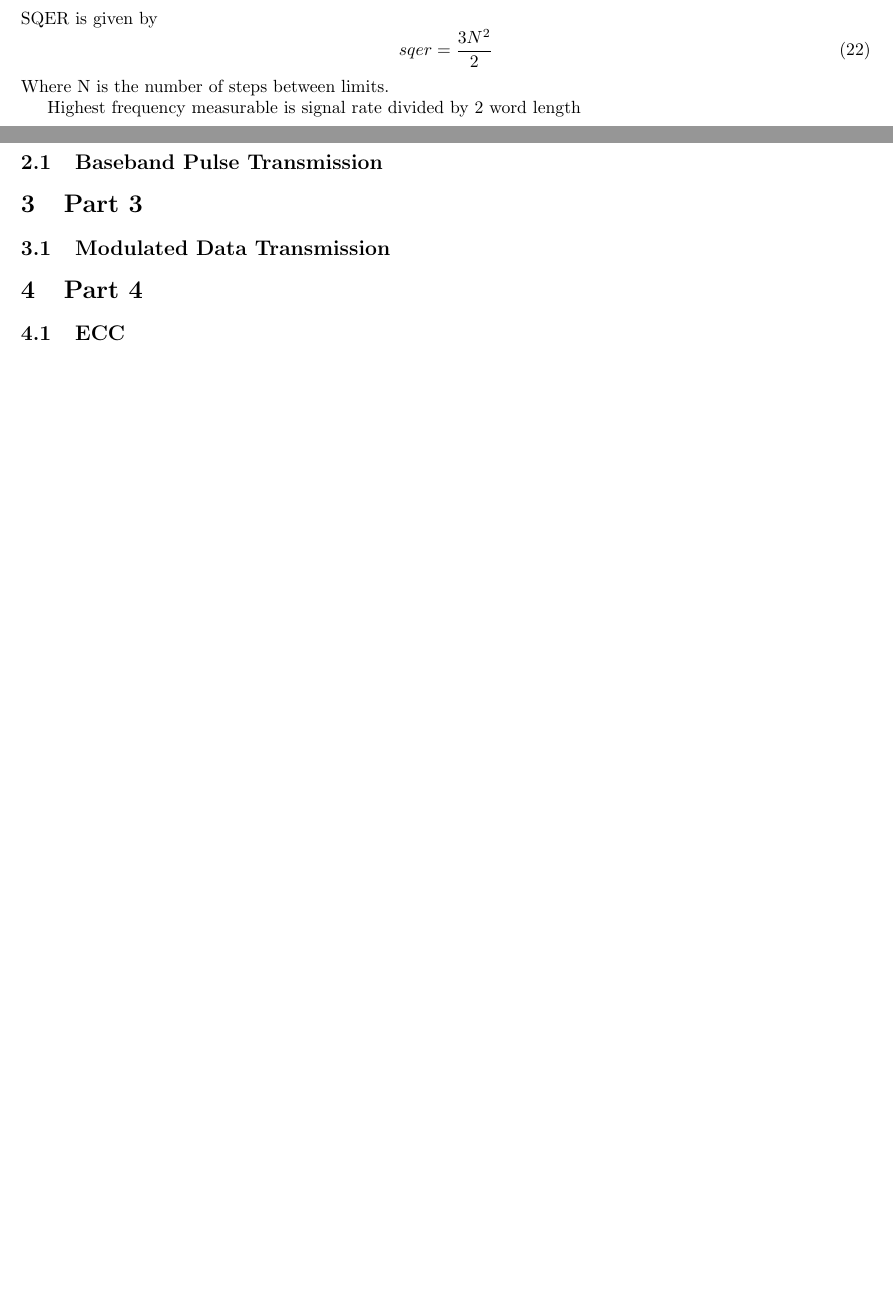
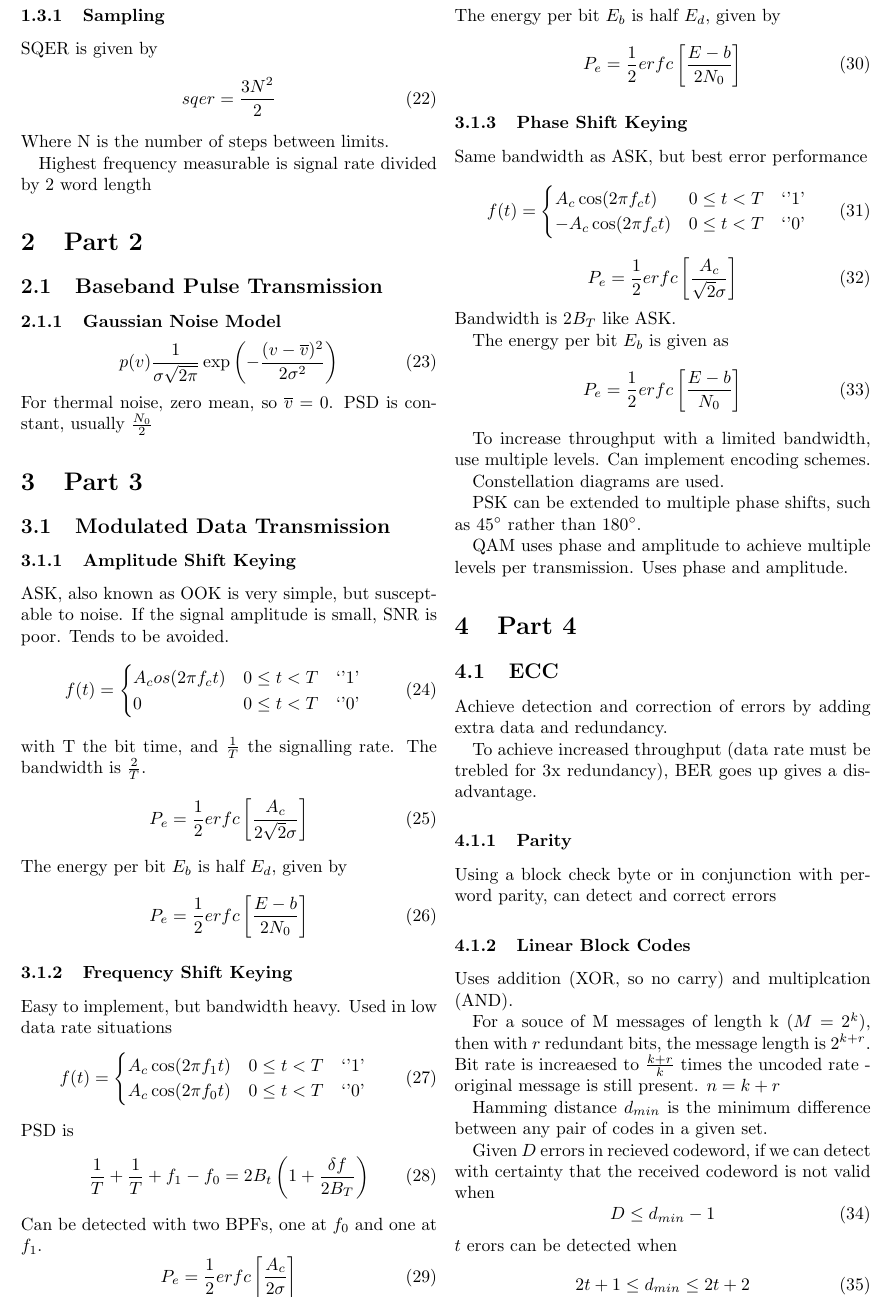
Before and after one commit to l3v5y/UW-Electronics-Lecture-Notes, a LaTeX document (ES335 - Communication Systems - MSL.tex): two parts of pages 2 and 3 of 3 before the commit and part of page 2 of 3 after it, the two joined at a grey line, cut at the place of the change, the shorter picture padded with empty space. Compiled offline with pdfLaTeX.

Commit message:
[ES335] Added section 4

```diff
--- a/ES335 - Communication Systems - MSL.tex
+++ b/ES335 - Communication Systems - MSL.tex
@@ -1,4 +1,4 @@
-\documentclass[a4paper]{article}
+\documentclass[a4paper,twocolumn]{article}
 
 \input{./preamble}
 \title{ES335 \\ Communication Systems \\ MSL}
@@ -124,12 +118,110 @@
 			Where N is the number of steps between limits.
 
 			Highest frequency measurable is signal rate divided by 2 word length
-
 	\section{Part 2}
 		\subsection{Baseband Pulse Transmission}
+			\subsubsection{Gaussian Noise Model}
+				\begin{equation}
+					p(v) \frac{1}{\sigma \sqrt{2 \pi}}
+					\exp\left( -\frac{(v - \overline{v})^2}{2\sigma^2}\right)
+				\end{equation}
+				For thermal noise, zero mean, so $\overline{v} =0$. PSD is constant, usually
+				$\frac{N_0}{2}$
 
 	\section{Part 3}
 		\subsection{Modulated Data Transmission}
+			\subsubsection{Amplitude Shift Keying}
+				ASK, also known as OOK is very simple, but susceptable to noise.
+				If the signal amplitude is small, SNR is poor.
+				Tends to be avoided.
+				\begin{equation}
+					f(t) = \begin{cases}
+					A_cos(2\pi f_ct) & 0\le t < T \quad \text{`'1'}\\
+								0 & 0\le t < T \quad \text{`'0'}
+								\end{cases}
+				\end{equation}
+				with T the bit time, and $\frac{1}{T}$ the signalling rate.
+				The bandwidth is $\frac{2}{T}$.
+				\begin{equation}
+					P_e = \frac{1}{2} erfc \left[ \frac{A_c}{2 \sqrt{2} \sigma}\right]
+				\end{equation}
+				The energy per bit $E_b$ is half $E_d$, given by
+				\begin{equation}
+					P_e = \frac{1}{2} erfc \left[ \frac{E-b}{2 N_0}\right]
+				\end{equation}
 
+			\subsubsection{Frequency Shift Keying}
+				Easy to implement, but bandwidth heavy. Used in low data rate situations
+				\begin{equation}
+					f(t) = \begin{cases}
+						A_c\cos(2\pi f_1t) & 0\le t < T \quad \text{`'1'}\\
+						A_c\cos(2\pi f_0t) & 0\le t < T \quad \text{`'0'}
+								\end{cases}
+				\end{equation}
+				PSD is
+				\begin{equation}
+					\frac{1}{T} + \frac{1}{T}+f_1-f_0 =
+						2B_t\left( 1+ \frac{\delta f}{2 B_T} \right)
+				\end{equation}
+				Can be detected with two BPFs, one at $f_0$ and one at $f_1$.
+				\begin{equation}
+					P_e = \frac{1}{2} erfc \left[ \frac{A_c}{2\sigma}\right]
+				\end{equation}
+				The energy per bit $E_b$ is half $E_d$, given by
+				\begin{equation}
+					P_e = \frac{1}{2} erfc \left[ \frac{E-b}{2 N_0}\right]
+				\end{equation}
+
+			\subsubsection{Phase Shift Keying}
+				Same bandwidth as ASK, but best error performance
+				\begin{equation}
+					f(t) = \begin{cases}
+						A_c\cos(2\pi f_ct) & 0\le t < T \quad \text{`'1'}\\
+						-A_c\cos(2\pi f_ct) & 0\le t < T \quad \text{`'0'}
+								\end{cases}
+				\end{equation}
+				\begin{equation}
+					P_e = \frac{1}{2} erfc \left[ \frac{A_c}{\sqrt{2}\sigma}\right]
+				\end{equation}
+				Bandwidth is $2B_T$ like ASK.
+
+				The energy per bit $E_b$ is given as
+				\begin{equation}
+					P_e = \frac{1}{2} erfc \left[ \frac{E-b}{N_0}\right]
+				\end{equation}
+
+		To increase throughput with a limited bandwidth, use multiple levels. Can implement  encoding schemes.
+
+		Constellation diagrams are used.
+
+		PSK can be extended to multiple phase shifts, such as \ang{45} rather than \ang{180}.
+
+		QAM uses phase and amplitude to achieve multiple levels per transmission. Uses phase and amplitude.
 	\section{Part 4}
 		\subsection{ECC}
+			Achieve detection and correction of errors by adding extra data and redundancy.
+
+			To achieve increased throughput (data rate must be trebled for 3x redundancy), BER goes up gives a disadvantage.
+
+			\subsubsection{Parity}
+				Using a block check byte or in conjunction with per-word parity, can detect and correct errors
+
+			\subsubsection{Linear Block Codes}
+				Uses addition (XOR, so no carry) and multiplcation (AND).
+
+				For a souce of M messages of length k ($M=2^k$), then with $r$ redundant bits, the message length is $2^{k+r}$. Bit rate is increaesed to $\frac{k+r}{k}$ times the uncoded rate - original message is still present. $n=k+r$
+
+				Hamming distance $d_{min}$ is the minimum difference between any pair of codes in a given set.
+
+				Given $D$ errors in recieved codeword, if we can detect with certainty that the received codeword is not valid when
+				\begin{equation}
+					D \le d_{min} -1
+				\end{equation}
+				 $t$ erors can be detected when
+				 \begin{equation}
+				 	2t+1 \le d_{min} \le 2t+2
+				 \end{equation}
+				 and
+				 \begin{equation}
+				 	d_{min} \le n-k+r
+				 \end{equation}
```
Also changed, not shown: ES335 - Communication Systems - MSL.pdf, ES335 - Communication Systems - MSL.tex (41 more changed lines). Lines whose indentation alone changed are shown as unchanged.
